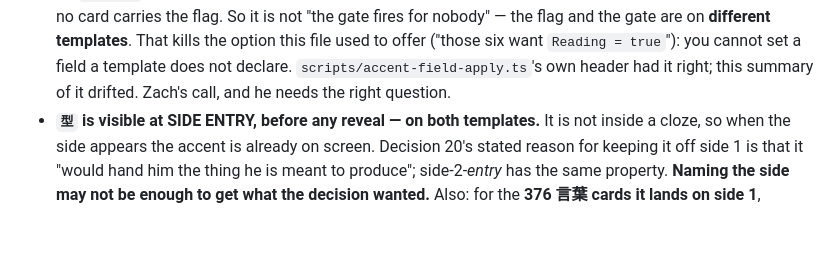
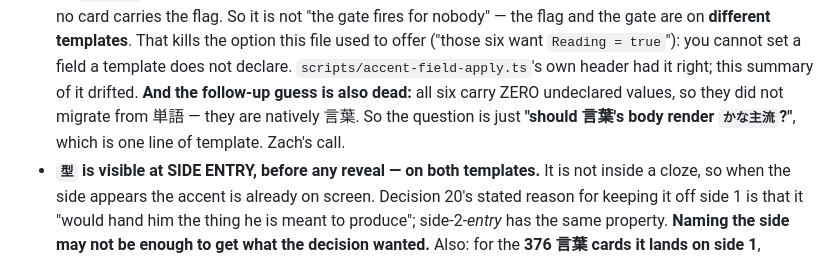
Before and after one commit to wmCmo/hashigo, a Markdown page: CLAUDE.md, the part around the change. Drawn GitHub-style; blank space fills up the shorter version.

```diff
--- a/CLAUDE.md
+++ b/CLAUDE.md
@@ -48,7 +48,9 @@ Three things that are built and do NOTHING, which is the opposite trap to rebuil
   gate are on **different templates**. That kills the option this file used to offer
   ("those six want `Reading = true`"): you cannot set a field a template does not
   declare. `scripts/accent-field-apply.ts`'s own header had it right; this summary of it
-  drifted. Zach's call, and he needs the right question.
+  drifted. **And the follow-up guess is also dead:** all six carry ZERO undeclared values,
+  so they did not migrate from 単語 — they are natively 言葉. So the question is just
+  **"should 言葉's body render `かな主流`?"**, which is one line of template. Zach's call.
 * **`型` is visible at SIDE ENTRY, before any reveal — on both templates.** It is not
   inside a cloze, so when the side appears the accent is already on screen. Decision 20's
   stated reason for keeping it off side 1 is that it "would hand him the thing he is
```
Also changed, not shown: NEXT.md (+20 -3 lines).
